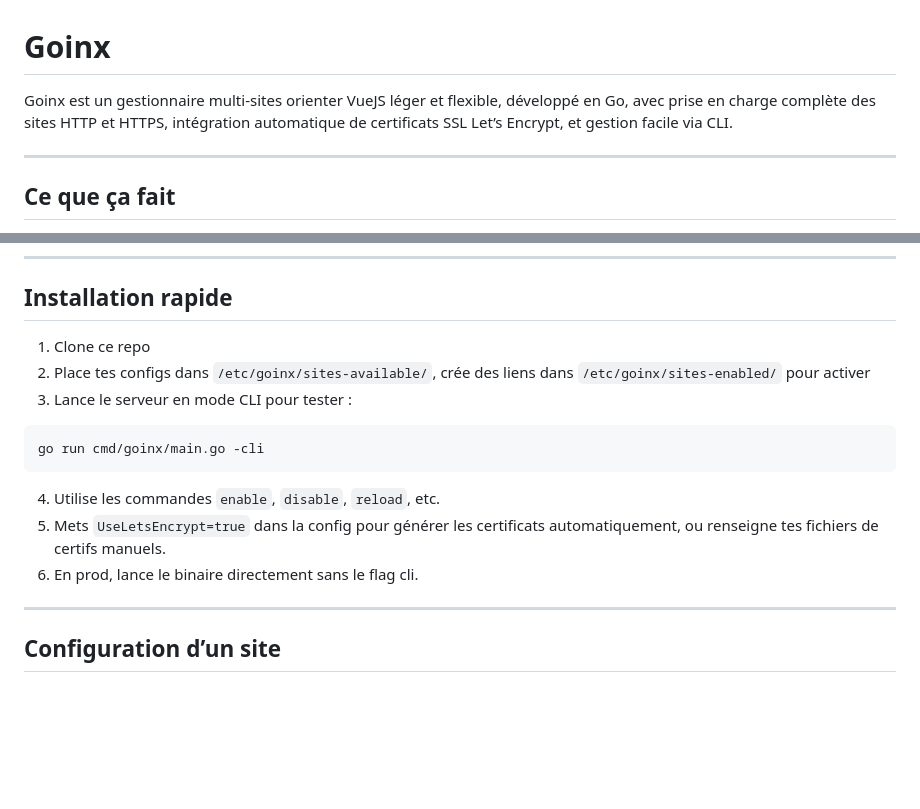
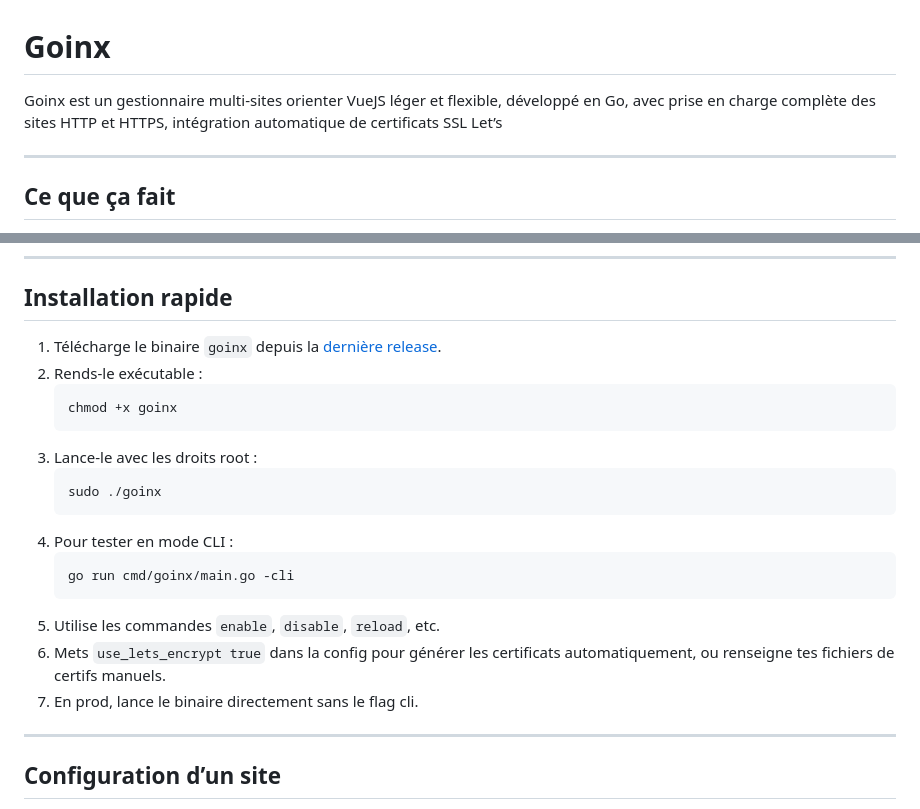
Before and after one commit to OxiWanV2/Goinx, a Markdown page: README.md, 2 parts joined by grey strips. Rendered like a GitHub page; blank space fills up the shorter version.

````diff
--- a/README.md
+++ b/README.md
@@ -1,6 +1,6 @@
 # Goinx
 
-Goinx est un gestionnaire multi-sites orienter VueJS léger et flexible, développé en Go, avec prise en charge complète des sites HTTP et HTTPS, intégration automatique de certificats SSL Let’s Encrypt, et gestion facile via CLI.
+Goinx est un gestionnaire multi-sites orienter VueJS léger et flexible, développé en Go, avec prise en charge complète des sites HTTP et HTTPS, intégration automatique de certificats SSL Let’s
 
 ***
 
@@ -31,15 +31,22 @@ Goinx est fait pour toi.
 
 ## Installation rapide
 
-1. Clone ce repo
-2. Place tes configs dans `/etc/goinx/sites-available/`, crée des liens dans `/etc/goinx/sites-enabled/` pour activer
-3. Lance le serveur en mode CLI pour tester :
-```bash
-go run cmd/goinx/main.go -cli
-```
-4. Utilise les commandes `enable`, `disable`, `reload`, etc.
-5. Mets `UseLetsEncrypt=true` dans la config pour générer les certificats automatiquement, ou renseigne tes fichiers de certifs manuels.
-6. En prod, lance le binaire directement sans le flag cli.
+1. Télécharge le binaire `goinx` depuis la [dernière release](https://github.com/OxiWanV2/Goinx/releases).
+2. Rends-le exécutable :
+   ```bash
+   chmod +x goinx
+   ```
+3. Lance-le avec les droits root :
+   ```bash
+   sudo ./goinx
+   ```
+5. Pour tester en mode CLI :
+   ```bash
+   go run cmd/goinx/main.go -cli
+   ```
+6. Utilise les commandes `enable`, `disable`, `reload`, etc.
+7. Mets `use_lets_encrypt true` dans la config pour générer les certificats automatiquement, ou renseigne tes fichiers de certifs manuels.
+8. En prod, lance le binaire directement sans le flag cli.
 
 ***
 
````
